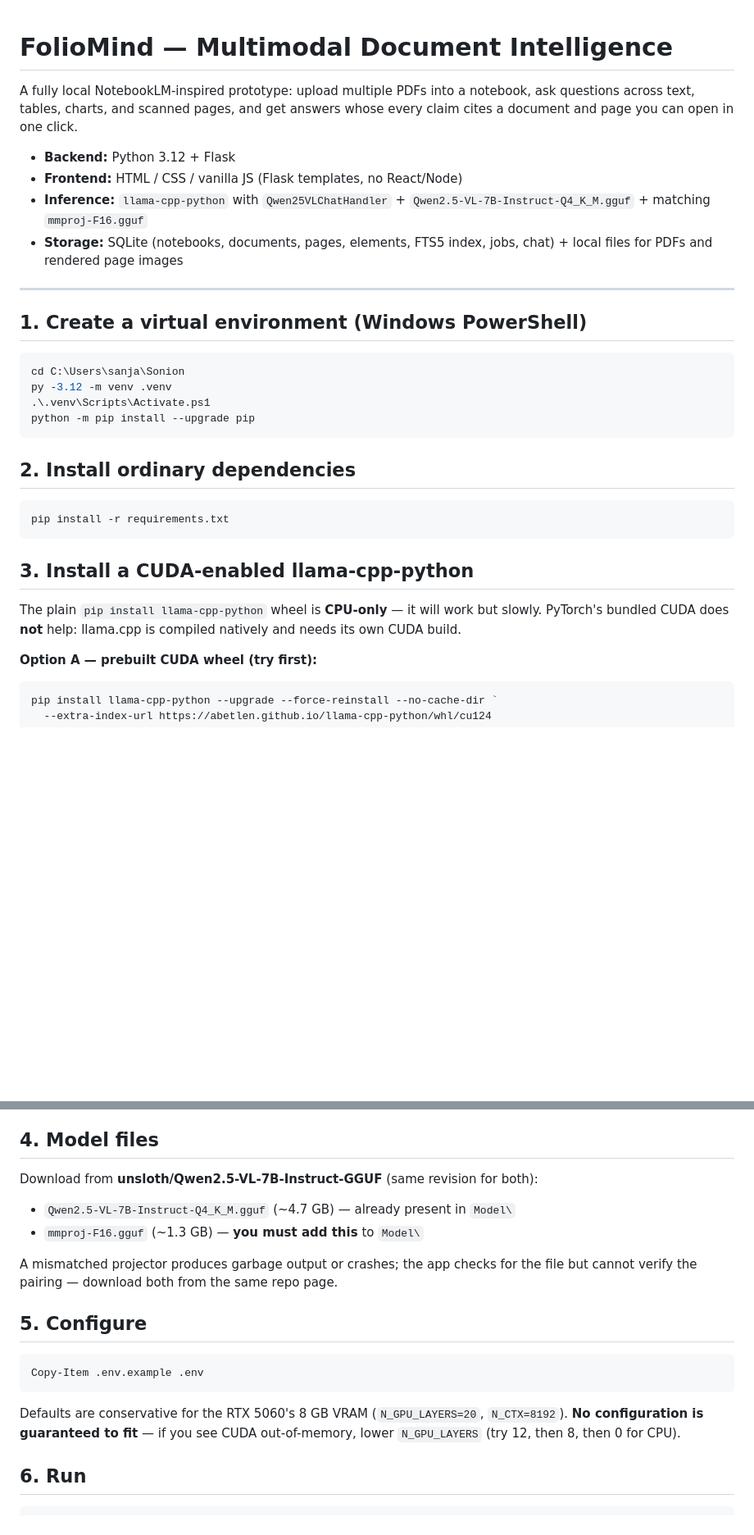
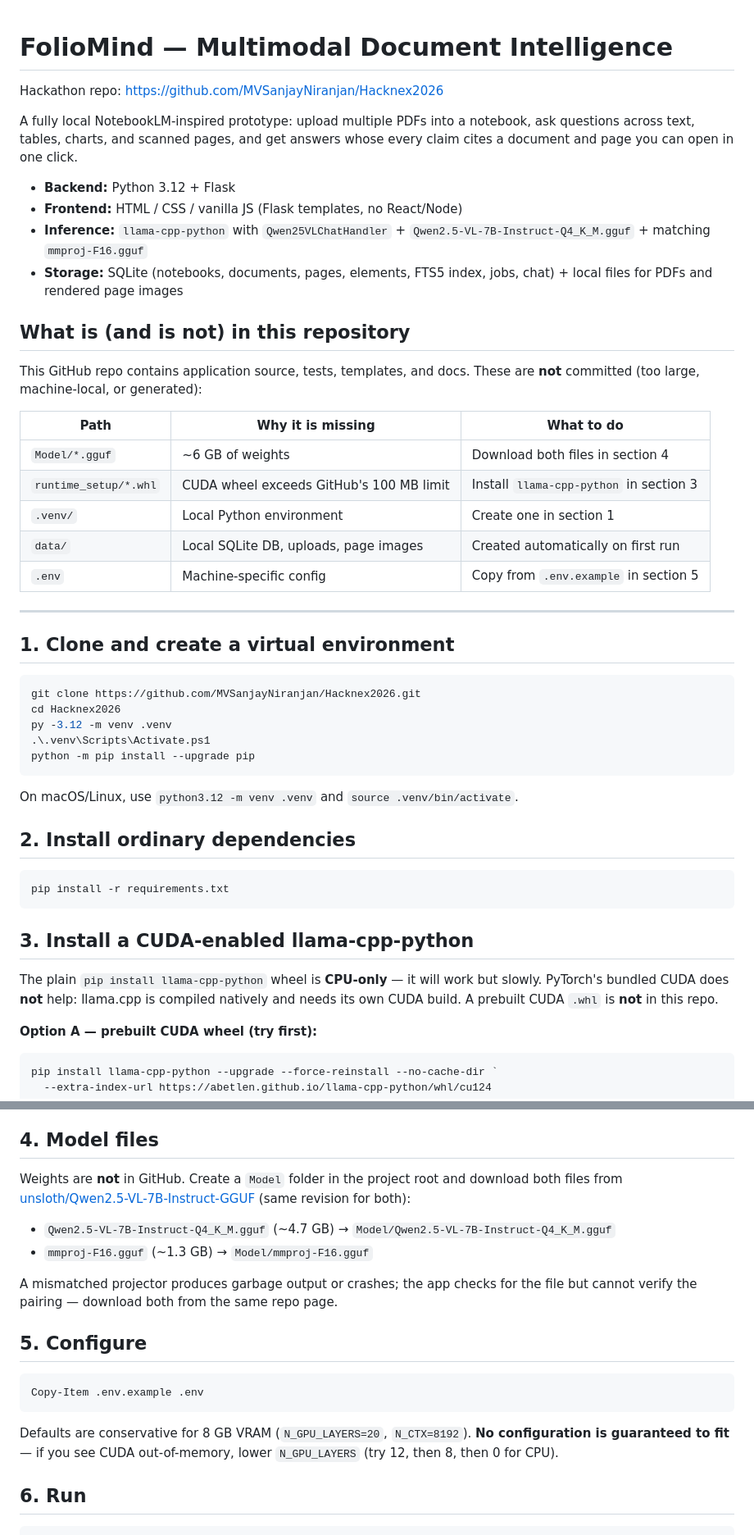
Before and after one commit to MVSanjayNiranjan/Hacknex2026, a Markdown page: README.md, 2 parts joined by grey strips. Shown at 82% size. GitHub-like rendering; blank space fills up the shorter version.

Commit message:
Document clone setup and files omitted from GitHub.
The README still described a local machine with models already on disk; update it so a clone of this repo can be set up correctly.

Co-authored-by: Cursor <cursoragent@cursor.com>

````diff
--- a/README.md
+++ b/README.md
@@ -1,4 +1,6 @@
 # FolioMind — Multimodal Document Intelligence
+
+Hackathon repo: [https://github.com/MVSanjayNiranjan/Hacknex2026](https://github.com/MVSanjayNiranjan/Hacknex2026)
 
 A fully local NotebookLM-inspired prototype: upload multiple PDFs into a
 notebook, ask questions across text, tables, charts, and scanned pages, and
@@ -12,16 +14,32 @@ click.
 - **Storage:** SQLite (notebooks, documents, pages, elements, FTS5 index,
   jobs, chat) + local files for PDFs and rendered page images
 
+## What is (and is not) in this repository
+
+This GitHub repo contains application source, tests, templates, and docs.
+These are **not** committed (too large, machine-local, or generated):
+
+| Path | Why it is missing | What to do |
+|------|-------------------|------------|
+| `Model/*.gguf` | ~6 GB of weights | Download both files in section 4 |
+| `runtime_setup/*.whl` | CUDA wheel exceeds GitHub's 100 MB limit | Install `llama-cpp-python` in section 3 |
+| `.venv/` | Local Python environment | Create one in section 1 |
+| `data/` | Local SQLite DB, uploads, page images | Created automatically on first run |
+| `.env` | Machine-specific config | Copy from `.env.example` in section 5 |
+
 ---
 
-## 1. Create a virtual environment (Windows PowerShell)
+## 1. Clone and create a virtual environment
 
 ```powershell
-cd C:\Users\sanja\Sonion
+git clone https://github.com/MVSanjayNiranjan/Hacknex2026.git
+cd Hacknex2026
 py -3.12 -m venv .venv
 .\.venv\Scripts\Activate.ps1
 python -m pip install --upgrade pip
 ```
+
+On macOS/Linux, use `python3.12 -m venv .venv` and `source .venv/bin/activate`.
 
 ## 2. Install ordinary dependencies
 
@@ -33,7 +51,8 @@ pip install -r requirements.txt
 
 The plain `pip install llama-cpp-python` wheel is **CPU-only** — it will work
 but slowly. PyTorch's bundled CUDA does **not** help: llama.cpp is compiled
-natively and needs its own CUDA build.
+natively and needs its own CUDA build. A prebuilt CUDA `.whl` is **not** in
+this repo.
 
 **Option A — prebuilt CUDA wheel (try first):**
 
@@ -69,10 +88,13 @@ chat handler (image inputs would be silently dropped).
 
 ## 4. Model files
 
-Download from **unsloth/Qwen2.5-VL-7B-Instruct-GGUF** (same revision for both):
+Weights are **not** in GitHub. Create a `Model` folder in the project root and
+download both files from
+[unsloth/Qwen2.5-VL-7B-Instruct-GGUF](https://huggingface.co/unsloth/Qwen2.5-VL-7B-Instruct-GGUF)
+(same revision for both):
 
-- `Qwen2.5-VL-7B-Instruct-Q4_K_M.gguf` (~4.7 GB) — already present in `Model\`
-- `mmproj-F16.gguf` (~1.3 GB) — **you must add this** to `Model\`
+- `Qwen2.5-VL-7B-Instruct-Q4_K_M.gguf` (~4.7 GB) → `Model/Qwen2.5-VL-7B-Instruct-Q4_K_M.gguf`
+- `mmproj-F16.gguf` (~1.3 GB) → `Model/mmproj-F16.gguf`
 
 A mismatched projector produces garbage output or crashes; the app checks for
 the file but cannot verify the pairing — download both from the same repo page.
@@ -83,9 +105,9 @@ the file but cannot verify the pairing — download both from the same repo page
 Copy-Item .env.example .env
 ```
 
-Defaults are conservative for the RTX 5060's 8 GB VRAM (`N_GPU_LAYERS=20`,
-`N_CTX=8192`). **No configuration is guaranteed to fit** — if you see CUDA
-out-of-memory, lower `N_GPU_LAYERS` (try 12, then 8, then 0 for CPU).
+Defaults are conservative for 8 GB VRAM (`N_GPU_LAYERS=20`, `N_CTX=8192`).
+**No configuration is guaranteed to fit** — if you see CUDA out-of-memory,
+lower `N_GPU_LAYERS` (try 12, then 8, then 0 for CPU).
 
 ## 6. Run
 
````
Also changed, not shown: other parts of README.md (+1 -1 lines).
